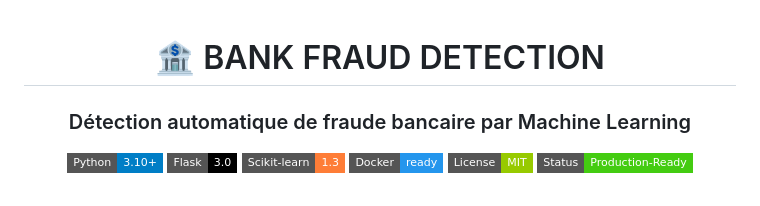
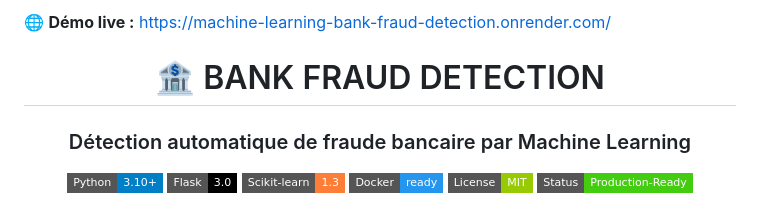
Before and after one commit to pa-malick/MACHINE_LEARNING---BANK_FRAUD_DETECTION, a Markdown page: README.md, the part around the change. GitHub-like rendering; badges without logos.

```diff
--- a/README.md
+++ b/README.md
@@ -1,3 +1,4 @@
+🌐 **Démo live :** https://machine-learning-bank-fraud-detection.onrender.com/
 <div align="center">
 
 # 🏦 BANK FRAUD DETECTION
```
